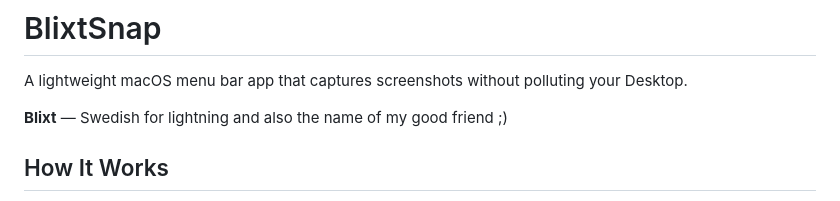
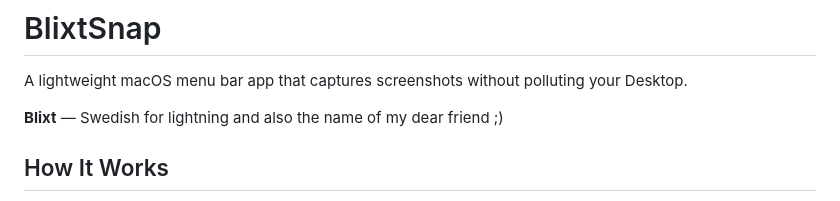
Before and after one commit to milesfitzgerald/BlixtSnap, a Markdown page: README.md, the part around the change. Drawn GitHub-style.

```diff
--- a/README.md
+++ b/README.md
@@ -21,7 +21,7 @@
 
 A lightweight macOS menu bar app that captures screenshots without polluting your Desktop.
 
-**Blixt** — Swedish for lightning and also the name of my good friend ;)
+**Blixt** — Swedish for lightning and also the name of my dear friend ;)
 
 ## How It Works
 
```
